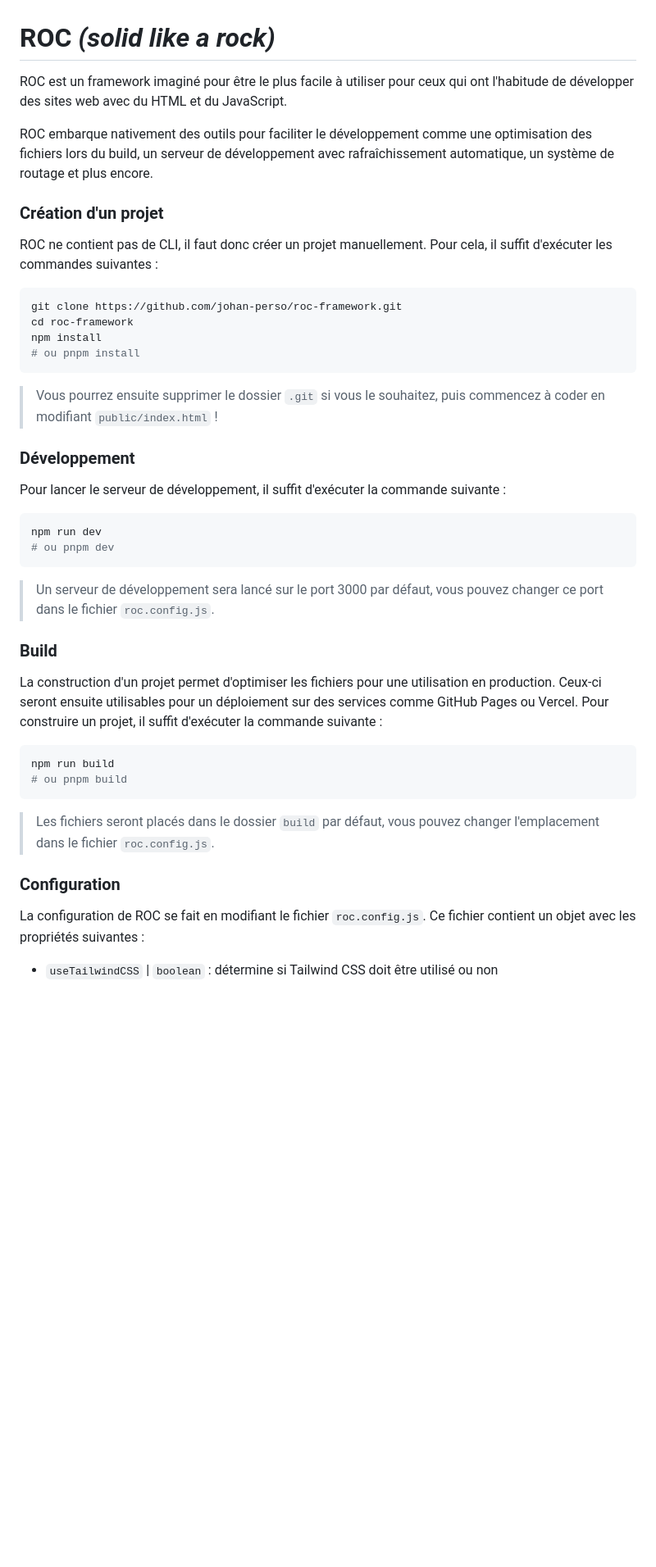
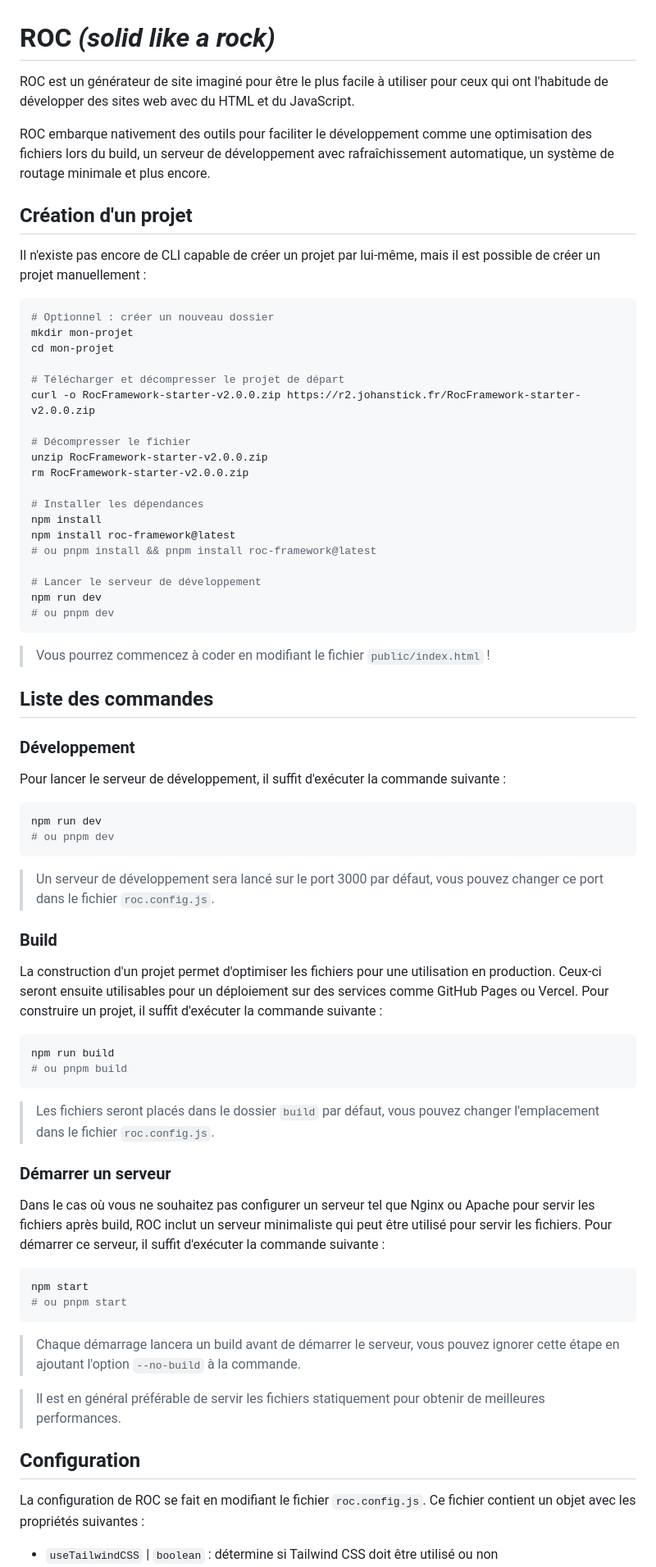
Before and after one commit to johan-perso/roc-framework, a Markdown page: README.md, the part around one of its changes. Shown at 82% size. GitHub-like rendering; blank space fills up the shorter version.

````diff
--- a/README.md
+++ b/README.md
@@ -1,23 +1,40 @@
 # ROC *(solid like a rock)*
 
-ROC est un framework imaginé pour être le plus facile à utiliser pour ceux qui ont l'habitude de développer des sites web avec du HTML et du JavaScript.
+ROC est un générateur de site imaginé pour être le plus facile à utiliser pour ceux qui ont l'habitude de développer des sites web avec du HTML et du JavaScript.
 
-ROC embarque nativement des outils pour faciliter le développement comme une optimisation des fichiers lors du build, un serveur de développement avec rafraîchissement automatique, un système de routage et plus encore.
+ROC embarque nativement des outils pour faciliter le développement comme une optimisation des fichiers lors du build, un serveur de développement avec rafraîchissement automatique, un système de routage minimale et plus encore.
 
 
-### Création d'un projet
+## Création d'un projet
 
-ROC ne contient pas de CLI, il faut donc créer un projet manuellement. Pour cela, il suffit d'exécuter les commandes suivantes :
+Il n'existe pas encore de CLI capable de créer un projet par lui-même, mais il est possible de créer un projet manuellement :
 
 ```bash
-git clone https://github.com/johan-perso/roc-framework.git
-cd roc-framework
+# Optionnel : créer un nouveau dossier
+mkdir mon-projet
+cd mon-projet
+
+# Télécharger et décompresser le projet de départ
+curl -o RocFramework-starter-v2.0.0.zip https://r2.johanstick.fr/RocFramework-starter-v2.0.0.zip
+
+# Décompresser le fichier
+unzip RocFramework-starter-v2.0.0.zip
+rm RocFramework-starter-v2.0.0.zip
+
+# Installer les dépendances
 npm install
-# ou pnpm install
+npm install roc-framework@latest
+# ou pnpm install && pnpm install roc-framework@latest
+
+# Lancer le serveur de développement
+npm run dev
+# ou pnpm dev
 ```
 
-> Vous pourrez ensuite supprimer le dossier `.git` si vous le souhaitez, puis commencez à coder en modifiant `public/index.html` !
+> Vous pourrez commencez à coder en modifiant le fichier `public/index.html` !
 
+
+## Liste des commandes
 
 ### Développement
 
@@ -30,7 +47,6 @@ npm run dev
 
 > Un serveur de développement sera lancé sur le port 3000 par défaut, vous pouvez changer ce port dans le fichier `roc.config.js`.
 
-
 ### Build
 
 La construction d'un projet permet d'optimiser les fichiers pour une utilisation en production. Ceux-ci seront ensuite utilisables pour un déploiement sur des services comme GitHub Pages ou Vercel. Pour construire un projet, il suffit d'exécuter la commande suivante :
@@ -42,8 +58,21 @@ npm run build
 
 > Les fichiers seront placés dans le dossier `build` par défaut, vous pouvez changer l'emplacement dans le fichier `roc.config.js`.
 
+### Démarrer un serveur
 
-### Configuration
+Dans le cas où vous ne souhaitez pas configurer un serveur tel que Nginx ou Apache pour servir les fichiers après build, ROC inclut un serveur minimaliste qui peut être utilisé pour servir les fichiers. Pour démarrer ce serveur, il suffit d'exécuter la commande suivante :
+
+```bash
+npm start
+# ou pnpm start
+```
+
+> Chaque démarrage lancera un build avant de démarrer le serveur, vous pouvez ignorer cette étape en ajoutant l'option `--no-build` à la commande.
+
+> Il est en général préférable de servir les fichiers statiquement pour obtenir de meilleures performances.
+
+
+## Configuration
 
 La configuration de ROC se fait en modifiant le fichier `roc.config.js`. Ce fichier contient un objet avec les propriétés suivantes :
 
````
Also changed, not shown: other parts of README.md (+11 -6 lines).
